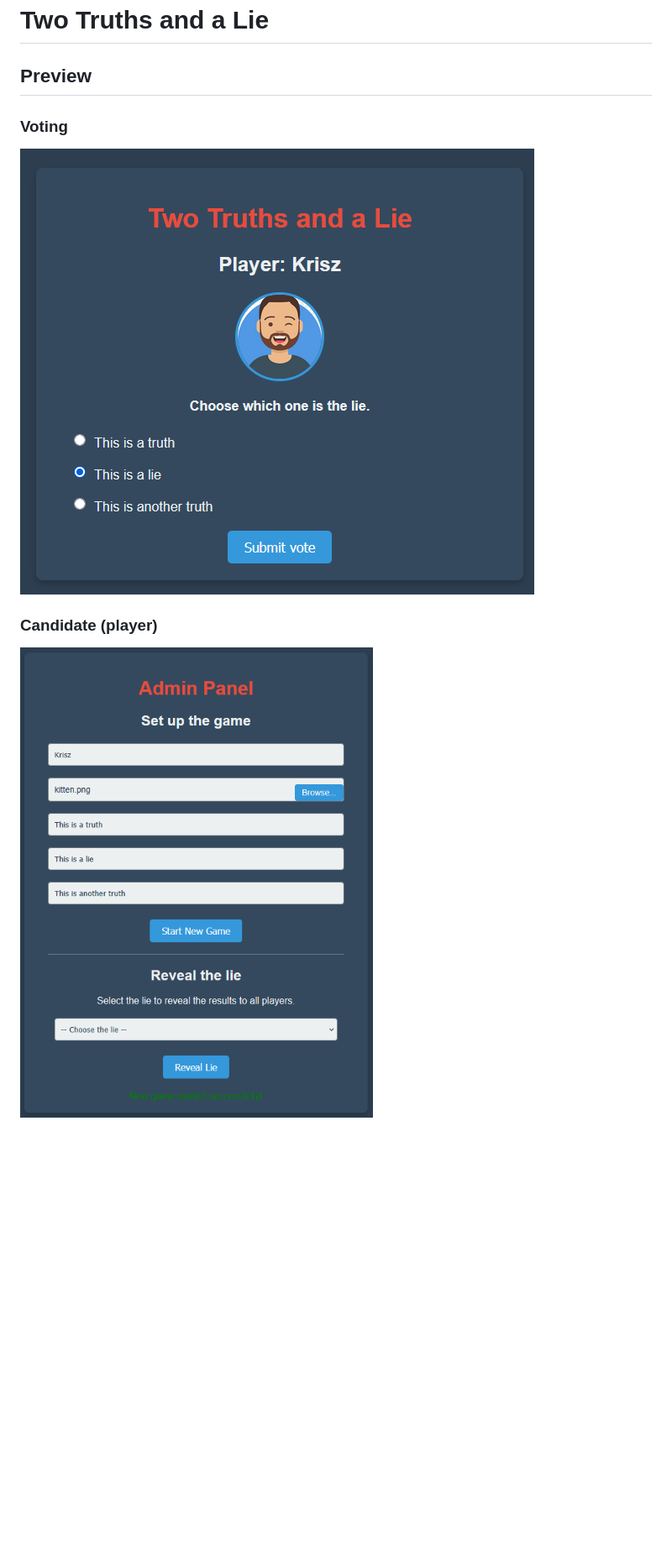
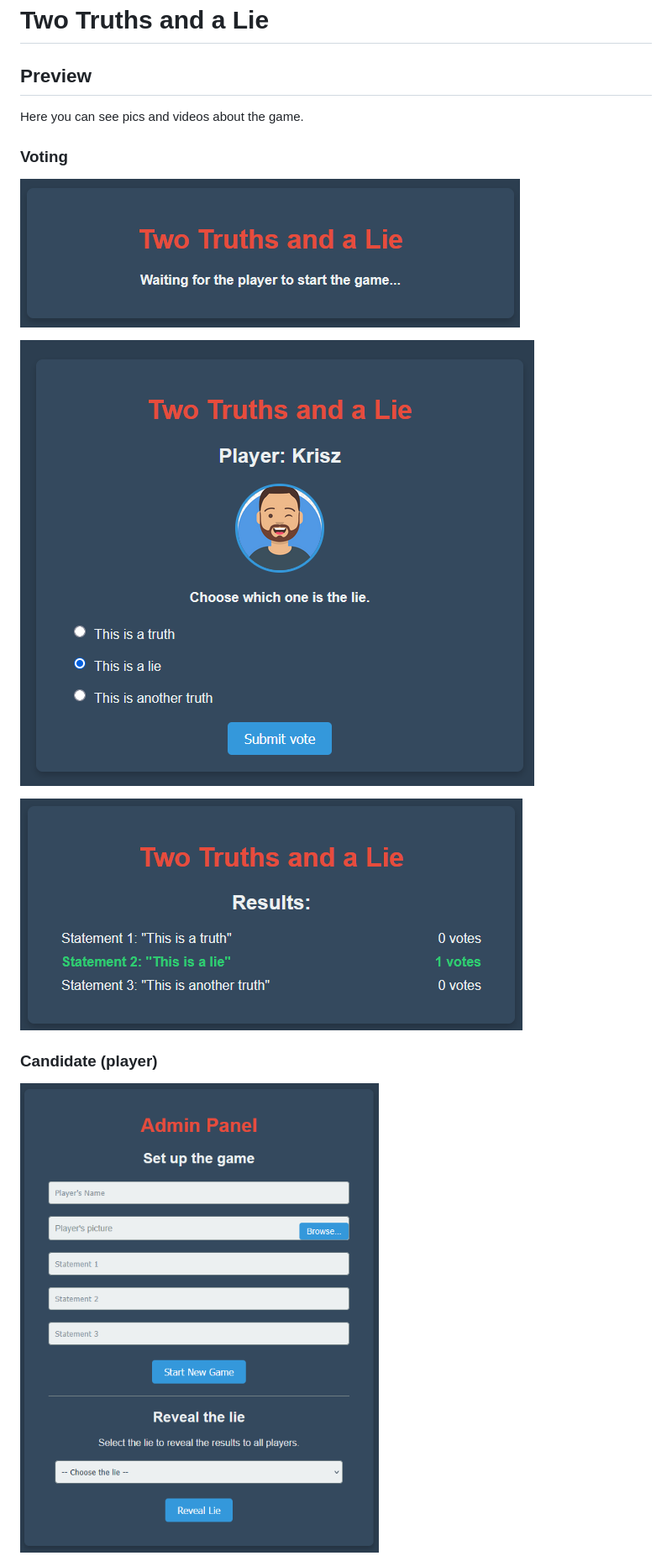
Before and after one commit to AIckathon-2025-08/krisz, a Markdown page: README.md, the part around the change printed below. Shown: that part at 84% size. Rendered like a GitHub page; pictures changed too: images/admin.png (added), images/image-2.png (deleted), images/results.png (added); blank space fills up the shorter version.

Commit message:
name the images

```diff
--- a/README.md
+++ b/README.md
@@ -2,11 +2,17 @@
 
 ## Preview
 
+Here you can see pics and videos about the game.
+
 ### Voting
 
-![vote](images/image-3.png)
+![waiting](images/waiting.png)
+
+![voting](images/voting.png)
+
+![results](images/results.png)
 
 ### Candidate (player)
 
-![admin](images/image-2.png)
+![admin](images/admin.png)
 
```
Also changed, not shown: other parts of README.md (+2 -4 lines), images/revealing.png (renamed from images/image-4.png), images/voting.png (renamed from images/image-3.png).
